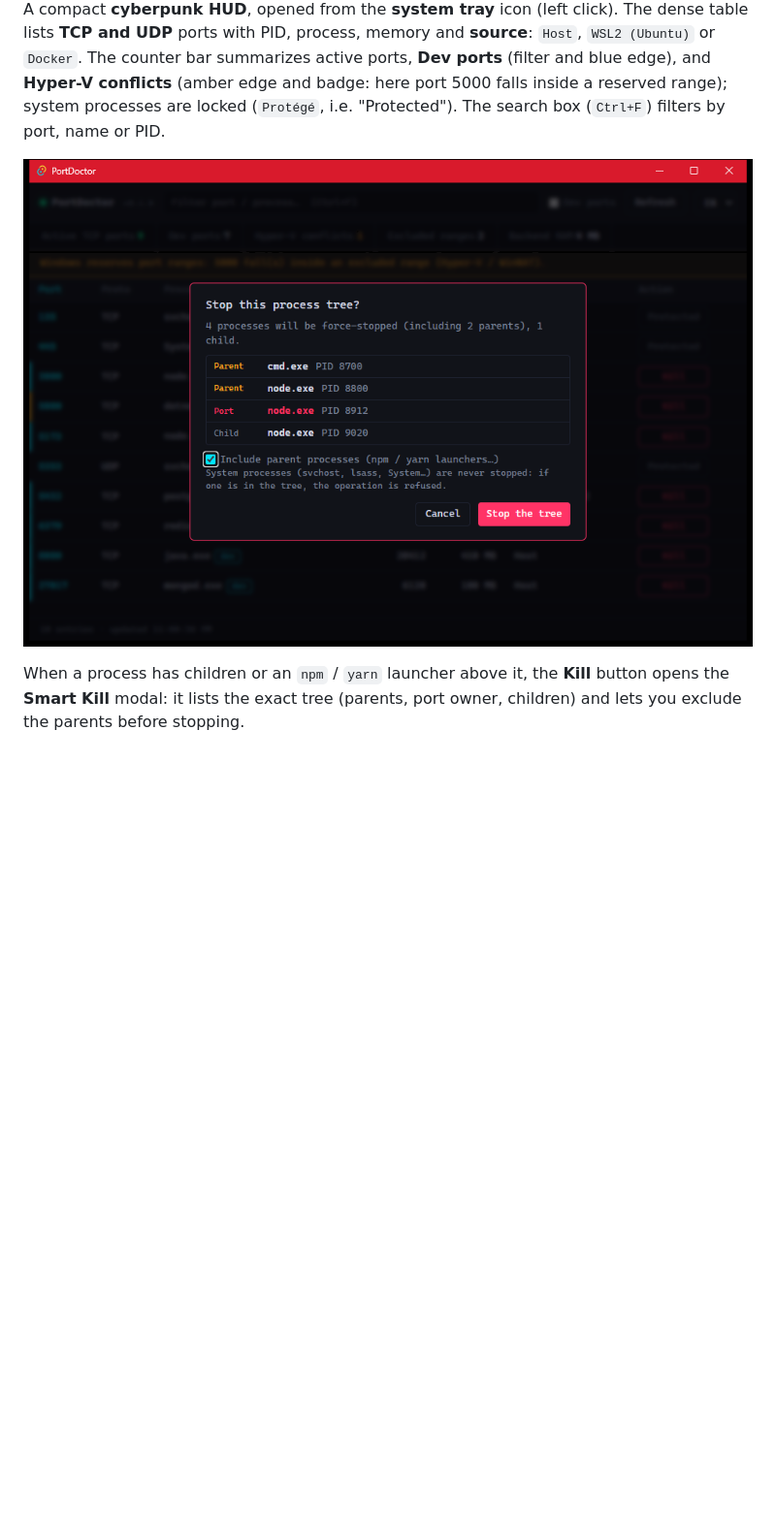
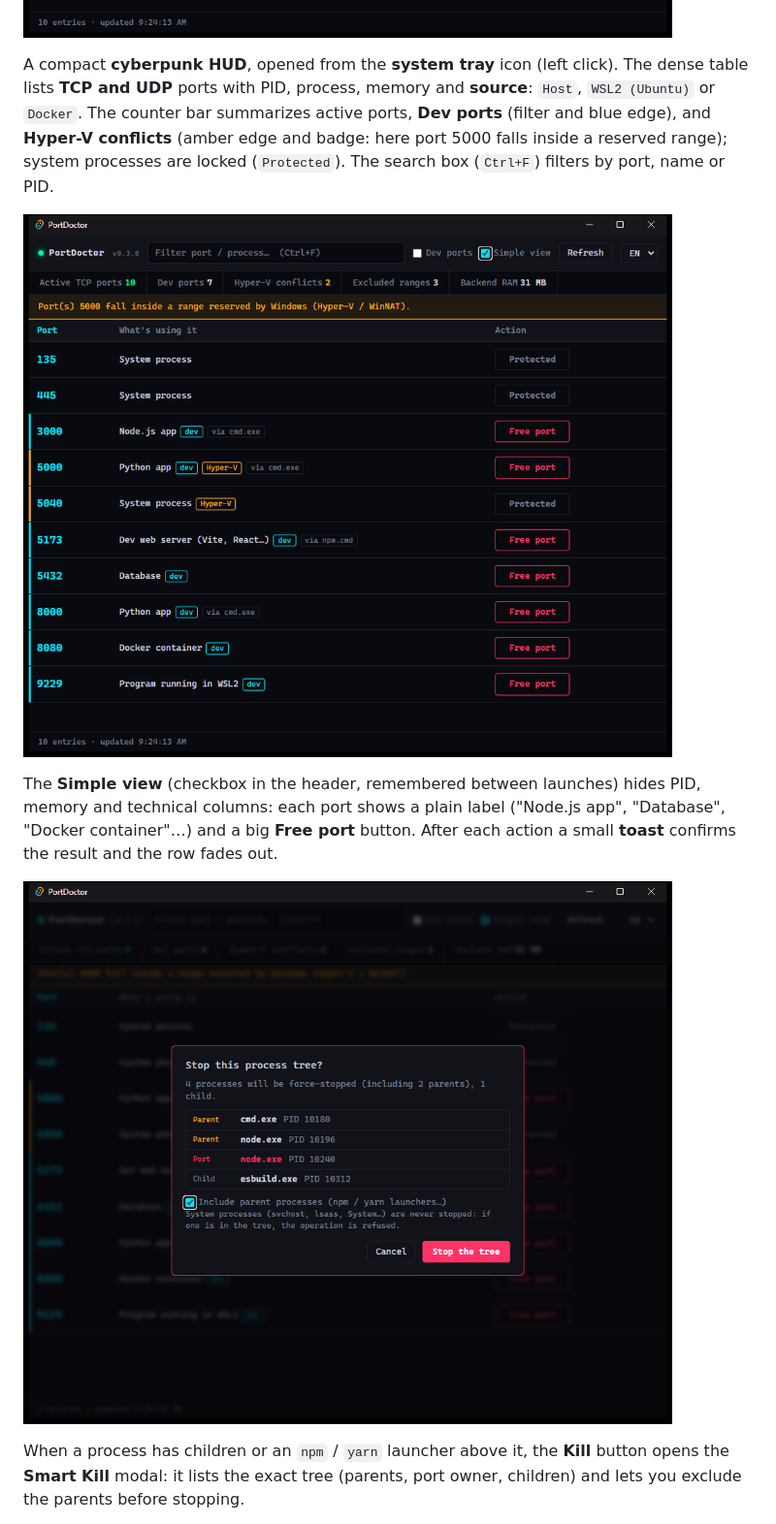
Before and after one commit to TxF-AI/port-doctor, a Markdown page: README.md, the part around one of its changes. Shown at 97% size. Rendered like a GitHub page; pictures changed too: assets/ui-preview.png, assets/ui-simple.png (added), assets/ui-smartkill.png; folded sections open; blank space fills up the shorter version.

Commit message:
docs: GIF et captures v0.3.0 (Vue simple, toasts), section Who is it for
Co-Authored-By: Claude Sonnet 5.5 <noreply@anthropic.com>

```diff
--- a/README.md
+++ b/README.md
@@ -31,7 +37,11 @@ A `npm run dev` closed in a hurry, a zombie `node.exe` still holding port 3000,
 
 ![PortDoctor UI](assets/ui-preview.png)
 
-A compact **cyberpunk HUD**, opened from the **system tray** icon (left click). The dense table lists **TCP and UDP** ports with PID, process, memory and **source**: `Host`, `WSL2 (Ubuntu)` or `Docker`. The counter bar summarizes active ports, **Dev ports** (filter and blue edge), and **Hyper-V conflicts** (amber edge and badge: here port 5000 falls inside a reserved range); system processes are locked (`Protégé`, i.e. "Protected"). The search box (`Ctrl+F`) filters by port, name or PID.
+A compact **cyberpunk HUD**, opened from the **system tray** icon (left click). The dense table lists **TCP and UDP** ports with PID, process, memory and **source**: `Host`, `WSL2 (Ubuntu)` or `Docker`. The counter bar summarizes active ports, **Dev ports** (filter and blue edge), and **Hyper-V conflicts** (amber edge and badge: here port 5000 falls inside a reserved range); system processes are locked (`Protected`). The search box (`Ctrl+F`) filters by port, name or PID.
+
+![PortDoctor Simple view](assets/ui-simple.png)
+
+The **Simple view** (checkbox in the header, remembered between launches) hides PID, memory and technical columns: each port shows a plain label ("Node.js app", "Database", "Docker container"…) and a big **Free port** button. After each action a small **toast** confirms the result and the row fades out.
 
 ![PortDoctor Smart Kill](assets/ui-smartkill.png)
 
```
Also changed, not shown: other parts of README.md (+7 -1 lines), README.fr.md (+6 -0 lines), 1 other file.
